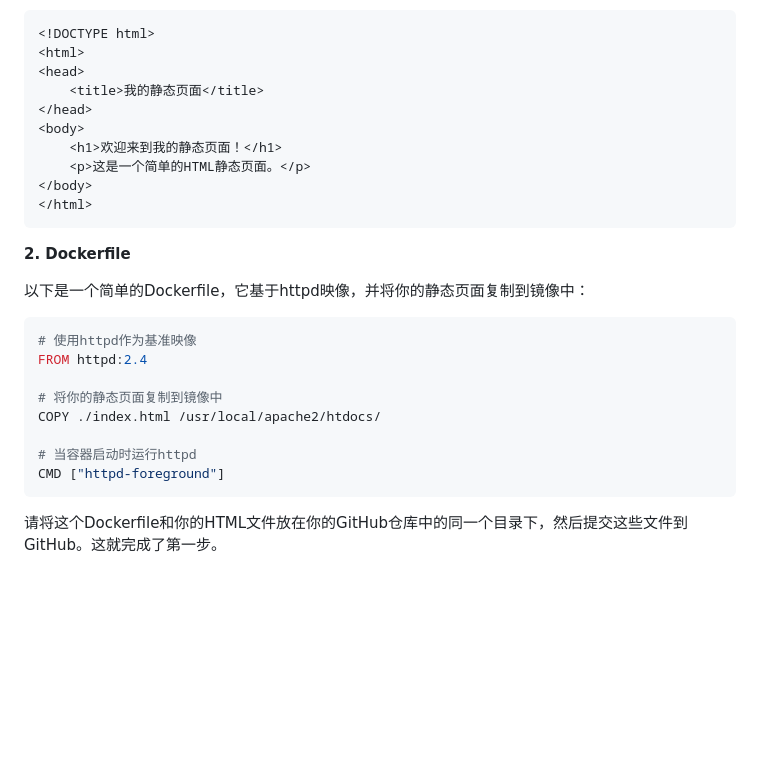
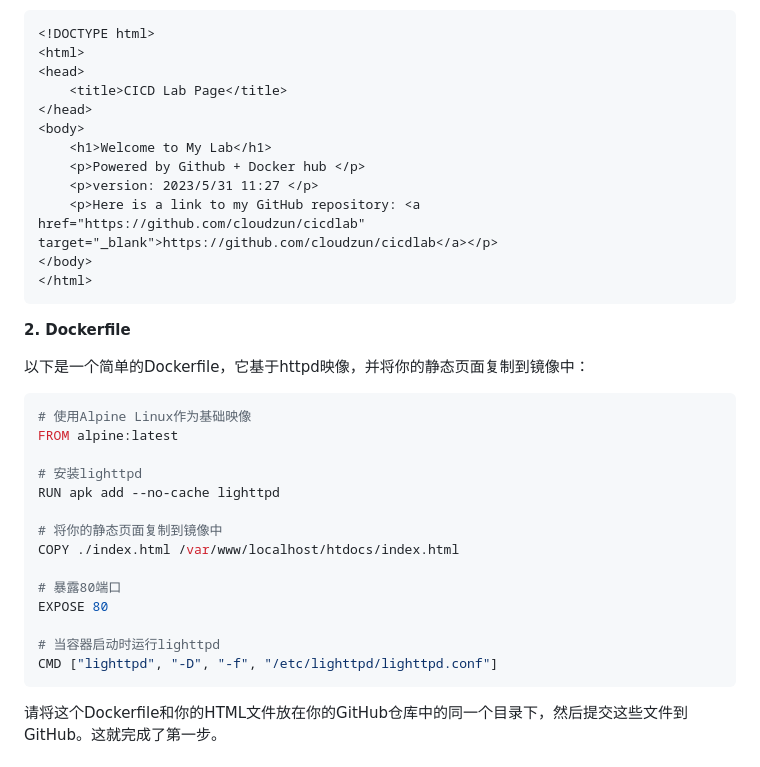
Before and after one commit to cloudzun/cicdlab, a Markdown page: README.md, the part around the change. Rendered like a GitHub page; blank space fills up the shorter version.

````diff
--- a/README.md
+++ b/README.md
@@ -43,11 +43,13 @@
 <!DOCTYPE html>
 <html>
 <head>
-    <title>我的静态页面</title>
+    <title>CICD Lab Page</title>
 </head>
 <body>
-    <h1>欢迎来到我的静态页面！</h1>
-    <p>这是一个简单的HTML静态页面。</p>
+    <h1>Welcome to My Lab</h1>
+    <p>Powered by Github + Docker hub </p>
+    <p>version: 2023/5/31 11:27 </p>
+    <p>Here is a link to my GitHub repository: <a href="https://github.com/cloudzun/cicdlab" target="_blank">https://github.com/cloudzun/cicdlab</a></p>
 </body>
 </html>
 ```
@@ -57,14 +59,20 @@
 以下是一个简单的Dockerfile，它基于httpd映像，并将你的静态页面复制到镜像中：
 
 ```dockerfile
-# 使用httpd作为基准映像
-FROM httpd:2.4
+# 使用Alpine Linux作为基础映像
+FROM alpine:latest
+
+# 安装lighttpd
+RUN apk add --no-cache lighttpd
 
 # 将你的静态页面复制到镜像中
-COPY ./index.html /usr/local/apache2/htdocs/
+COPY ./index.html /var/www/localhost/htdocs/index.html
 
-# 当容器启动时运行httpd
-CMD ["httpd-foreground"]
+# 暴露80端口
+EXPOSE 80
+
+# 当容器启动时运行lighttpd
+CMD ["lighttpd", "-D", "-f", "/etc/lighttpd/lighttpd.conf"]
 ```
 
 请将这个Dockerfile和你的HTML文件放在你的GitHub仓库中的同一个目录下，然后提交这些文件到GitHub。这就完成了第一步。
````
